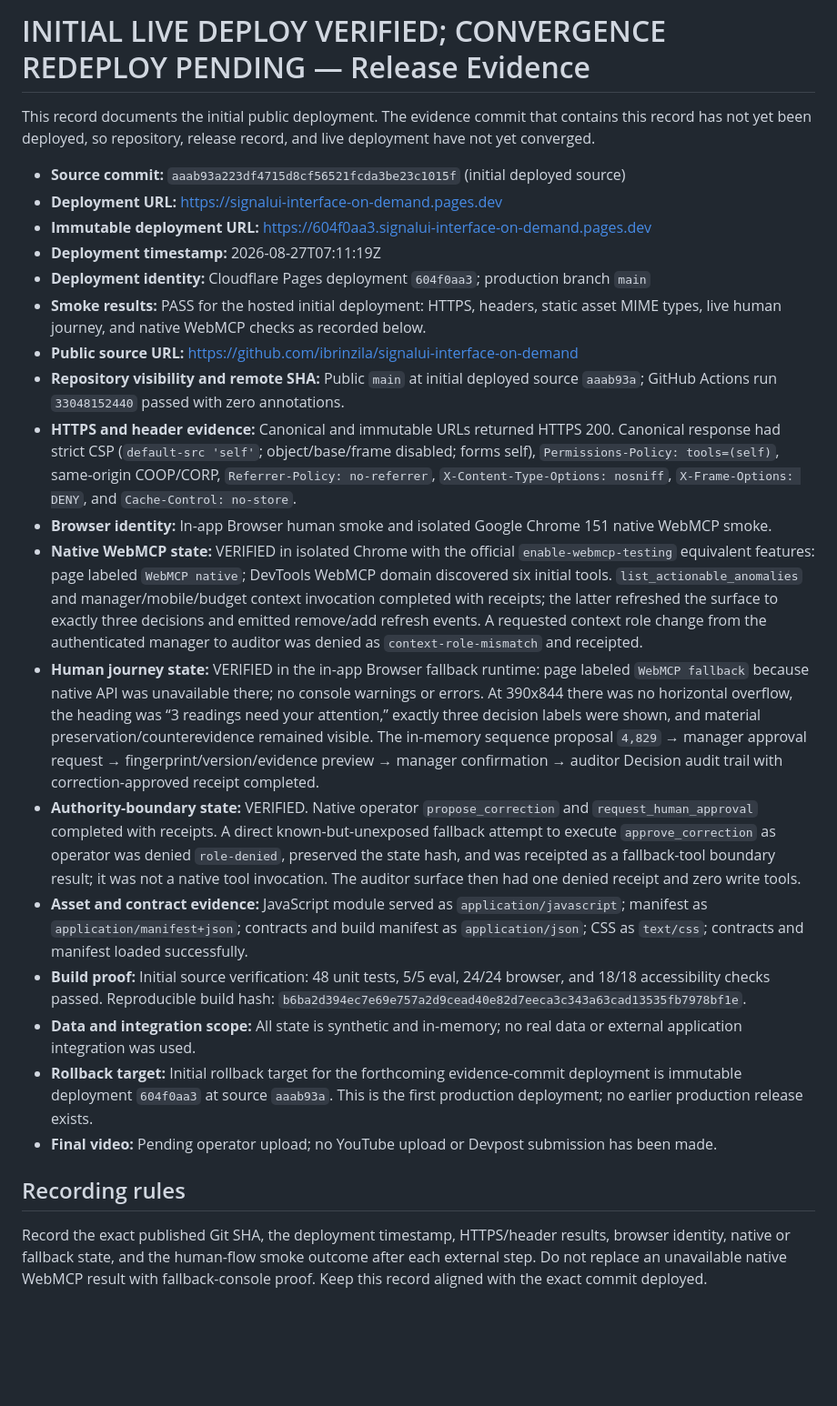
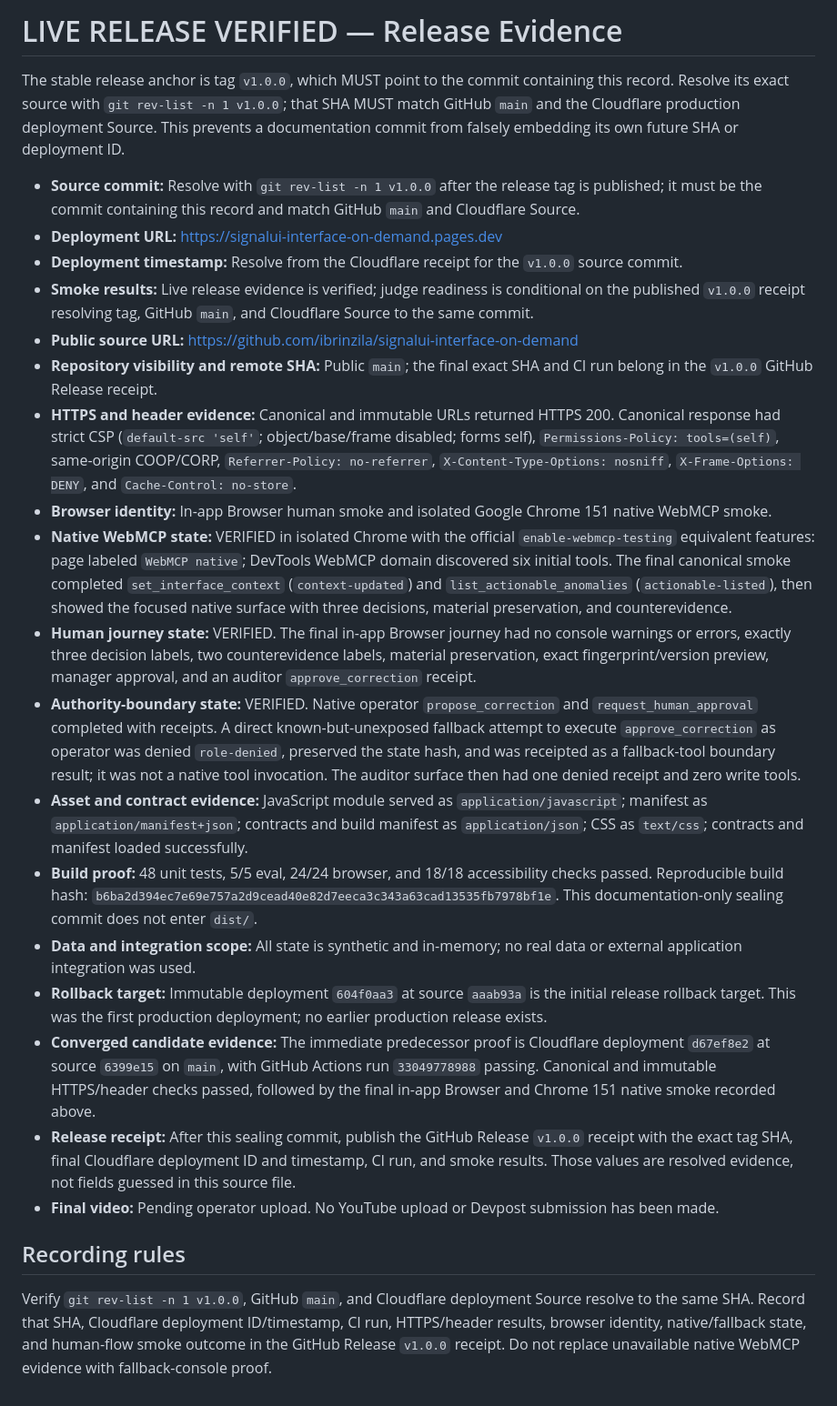
Before and after one commit to ibrinzila/signalui-interface-on-demand, a Markdown page: docs/release-evidence.md, the part around the change. Shown at 91% size. GitHub-like rendering; blank space fills up the shorter version.

Commit message:
docs: seal public release evidence

```diff
--- a/docs/release-evidence.md
+++ b/docs/release-evidence.md
@@ -1,26 +1,26 @@
-# INITIAL LIVE DEPLOY VERIFIED; CONVERGENCE REDEPLOY PENDING — Release Evidence
+# LIVE RELEASE VERIFIED — Release Evidence
 
-This record documents the initial public deployment. The evidence commit that contains this record has not yet been deployed, so repository, release record, and live deployment have not yet converged.
+The stable release anchor is tag `v1.0.0`, which MUST point to the commit containing this record. Resolve its exact source with `git rev-list -n 1 v1.0.0`; that SHA MUST match GitHub `main` and the Cloudflare production deployment Source. This prevents a documentation commit from falsely embedding its own future SHA or deployment ID.
 
-- **Source commit:** `aaab93a223df4715d8cf56521fcda3be23c1015f` (initial deployed source)
+- **Source commit:** Resolve with `git rev-list -n 1 v1.0.0` after the release tag is published; it must be the commit containing this record and match GitHub `main` and Cloudflare Source.
 - **Deployment URL:** https://signalui-interface-on-demand.pages.dev
-- **Immutable deployment URL:** https://604f0aa3.signalui-interface-on-demand.pages.dev
-- **Deployment timestamp:** 2026-08-27T07:11:19Z
-- **Deployment identity:** Cloudflare Pages deployment `604f0aa3`; production branch `main`
-- **Smoke results:** PASS for the hosted initial deployment: HTTPS, headers, static asset MIME types, live human journey, and native WebMCP checks as recorded below.
+- **Deployment timestamp:** Resolve from the Cloudflare receipt for the `v1.0.0` source commit.
+- **Smoke results:** Live release evidence is verified; judge readiness is conditional on the published `v1.0.0` receipt resolving tag, GitHub `main`, and Cloudflare Source to the same commit.
 - **Public source URL:** https://github.com/ibrinzila/signalui-interface-on-demand
-- **Repository visibility and remote SHA:** Public `main` at initial deployed source `aaab93a`; GitHub Actions run `33048152440` passed with zero annotations.
+- **Repository visibility and remote SHA:** Public `main`; the final exact SHA and CI run belong in the `v1.0.0` GitHub Release receipt.
 - **HTTPS and header evidence:** Canonical and immutable URLs returned HTTPS 200. Canonical response had strict CSP (`default-src 'self'`; object/base/frame disabled; forms self), `Permissions-Policy: tools=(self)`, same-origin COOP/CORP, `Referrer-Policy: no-referrer`, `X-Content-Type-Options: nosniff`, `X-Frame-Options: DENY`, and `Cache-Control: no-store`.
 - **Browser identity:** In-app Browser human smoke and isolated Google Chrome 151 native WebMCP smoke.
-- **Native WebMCP state:** VERIFIED in isolated Chrome with the official `enable-webmcp-testing` equivalent features: page labeled `WebMCP native`; DevTools WebMCP domain discovered six initial tools. `list_actionable_anomalies` and manager/mobile/budget context invocation completed with receipts; the latter refreshed the surface to exactly three decisions and emitted remove/add refresh events. A requested context role change from the authenticated manager to auditor was denied as `context-role-mismatch` and receipted.
-- **Human journey state:** VERIFIED in the in-app Browser fallback runtime: page labeled `WebMCP fallback` because native API was unavailable there; no console warnings or errors. At 390x844 there was no horizontal overflow, the heading was “3 readings need your attention,” exactly three decision labels were shown, and material preservation/counterevidence remained visible. The in-memory sequence proposal `4,829` → manager approval request → fingerprint/version/evidence preview → manager confirmation → auditor Decision audit trail with correction-approved receipt completed.
+- **Native WebMCP state:** VERIFIED in isolated Chrome with the official `enable-webmcp-testing` equivalent features: page labeled `WebMCP native`; DevTools WebMCP domain discovered six initial tools. The final canonical smoke completed `set_interface_context` (`context-updated`) and `list_actionable_anomalies` (`actionable-listed`), then showed the focused native surface with three decisions, material preservation, and counterevidence.
+- **Human journey state:** VERIFIED. The final in-app Browser journey had no console warnings or errors, exactly three decision labels, two counterevidence labels, material preservation, exact fingerprint/version preview, manager approval, and an auditor `approve_correction` receipt.
 - **Authority-boundary state:** VERIFIED. Native operator `propose_correction` and `request_human_approval` completed with receipts. A direct known-but-unexposed fallback attempt to execute `approve_correction` as operator was denied `role-denied`, preserved the state hash, and was receipted as a fallback-tool boundary result; it was not a native tool invocation. The auditor surface then had one denied receipt and zero write tools.
 - **Asset and contract evidence:** JavaScript module served as `application/javascript`; manifest as `application/manifest+json`; contracts and build manifest as `application/json`; CSS as `text/css`; contracts and manifest loaded successfully.
-- **Build proof:** Initial source verification: 48 unit tests, 5/5 eval, 24/24 browser, and 18/18 accessibility checks passed. Reproducible build hash: `b6ba2d394ec7e69e757a2d9cead40e82d7eeca3c343a63cad13535fb7978bf1e`.
+- **Build proof:** 48 unit tests, 5/5 eval, 24/24 browser, and 18/18 accessibility checks passed. Reproducible build hash: `b6ba2d394ec7e69e757a2d9cead40e82d7eeca3c343a63cad13535fb7978bf1e`. This documentation-only sealing commit does not enter `dist/`.
 - **Data and integration scope:** All state is synthetic and in-memory; no real data or external application integration was used.
-- **Rollback target:** Initial rollback target for the forthcoming evidence-commit deployment is immutable deployment `604f0aa3` at source `aaab93a`. This is the first production deployment; no earlier production release exists.
-- **Final video:** Pending operator upload; no YouTube upload or Devpost submission has been made.
+- **Rollback target:** Immutable deployment `604f0aa3` at source `aaab93a` is the initial release rollback target. This was the first production deployment; no earlier production release exists.
+- **Converged candidate evidence:** The immediate predecessor proof is Cloudflare deployment `d67ef8e2` at source `6399e15` on `main`, with GitHub Actions run `33049778988` passing. Canonical and immutable HTTPS/header checks passed, followed by the final in-app Browser and Chrome 151 native smoke recorded above.
+- **Release receipt:** After this sealing commit, publish the GitHub Release `v1.0.0` receipt with the exact tag SHA, final Cloudflare deployment ID and timestamp, CI run, and smoke results. Those values are resolved evidence, not fields guessed in this source file.
+- **Final video:** Pending operator upload. No YouTube upload or Devpost submission has been made.
 
 ## Recording rules
 
-Record the exact published Git SHA, the deployment timestamp, HTTPS/header results, browser identity, native or fallback state, and the human-flow smoke outcome after each external step. Do not replace an unavailable native WebMCP result with fallback-console proof. Keep this record aligned with the exact commit deployed.
+Verify `git rev-list -n 1 v1.0.0`, GitHub `main`, and Cloudflare deployment Source resolve to the same SHA. Record that SHA, Cloudflare deployment ID/timestamp, CI run, HTTPS/header results, browser identity, native/fallback state, and human-flow smoke outcome in the GitHub Release `v1.0.0` receipt. Do not replace unavailable native WebMCP evidence with fallback-console proof.
```
